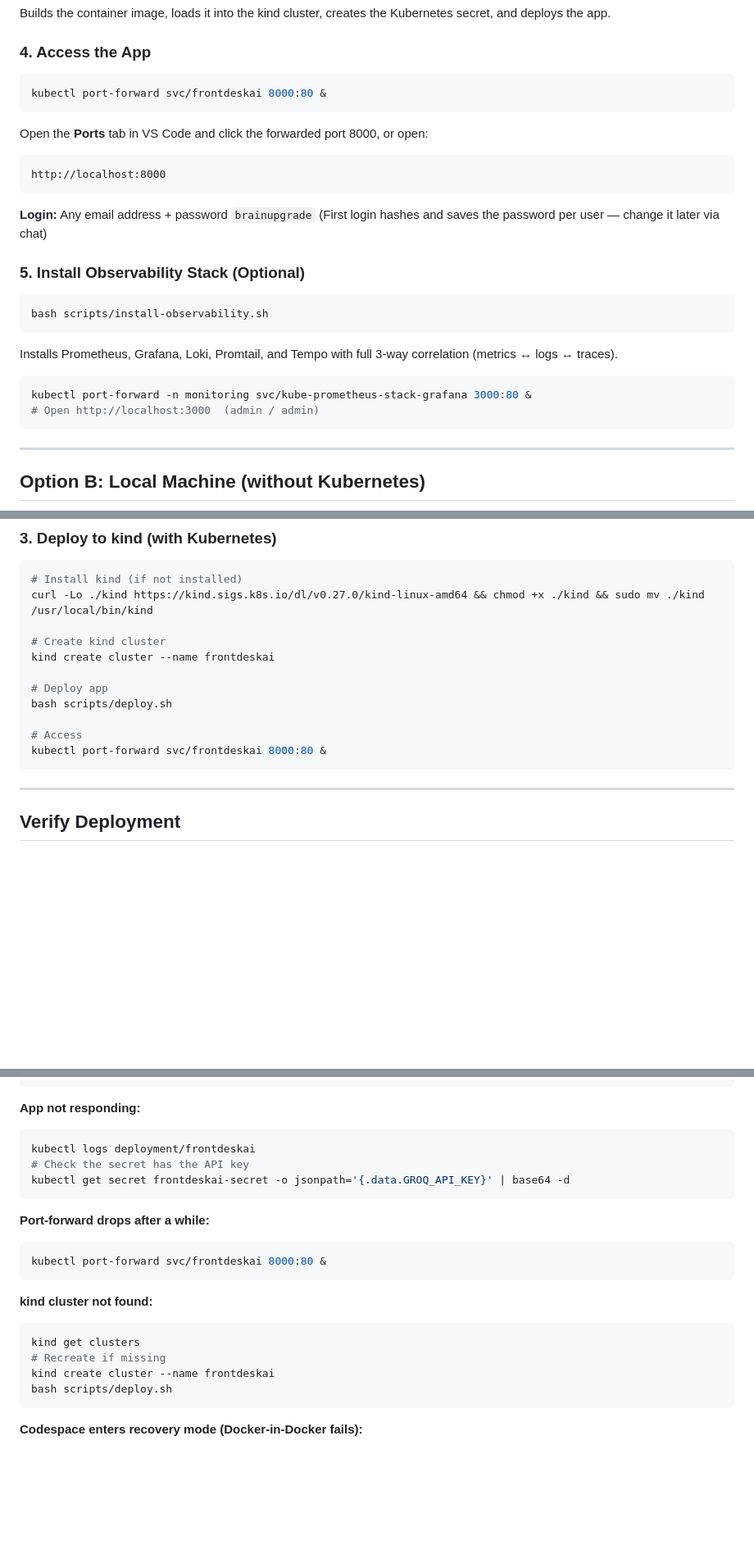
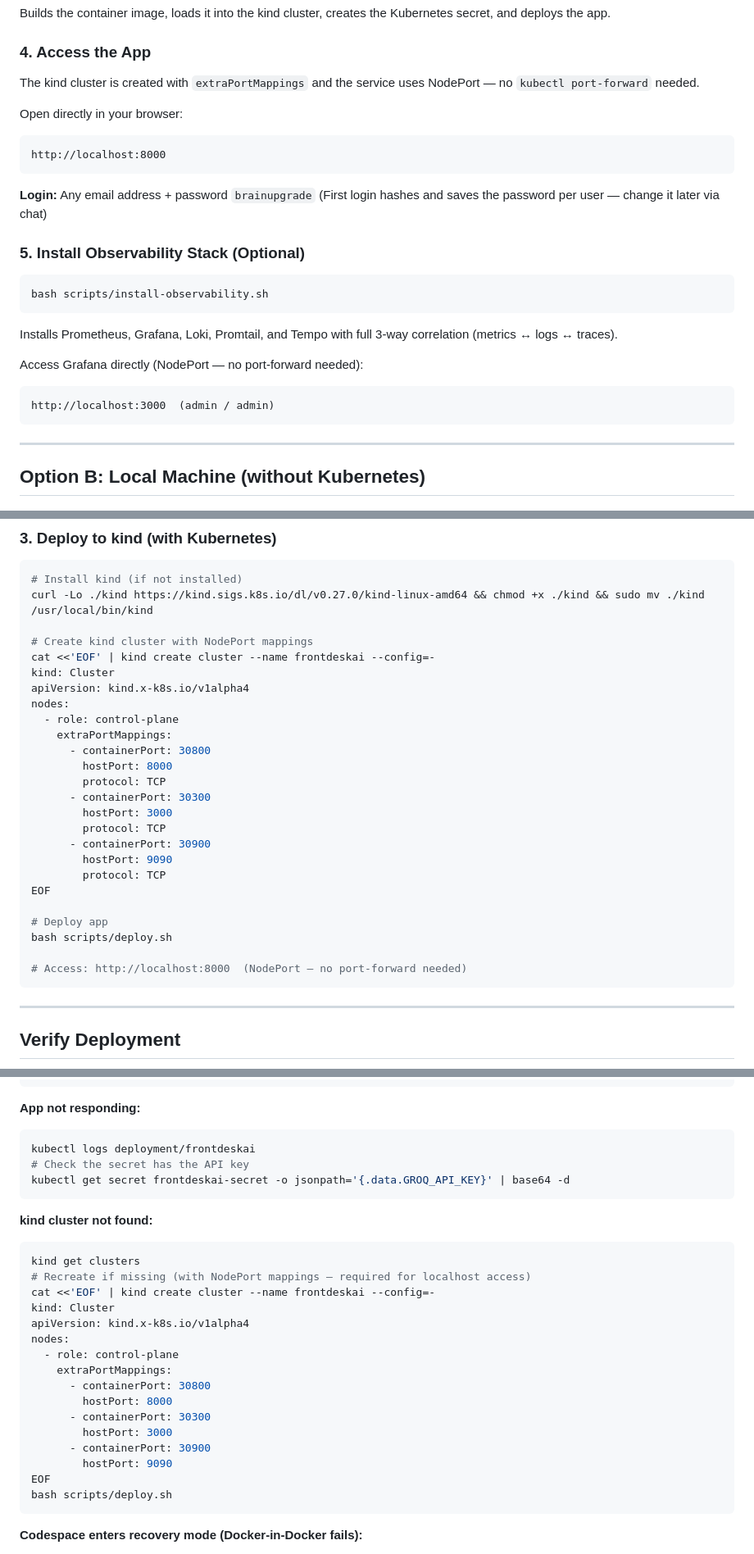
Before and after one commit to brainupgrade-in/aiagentic-comp-frontdeskai, a Markdown page: participant-instructions.md, 3 parts joined by grey strips. Shown at 82% size. Drawn GitHub-style; blank space fills up the shorter version.

Commit message:
Docs: update access instructions — NodePort replaces kubectl port-forward
- README: remove port-forward commands, add NodePort access table
- participant-instructions.md: NodePort direct access, kind cluster creation
  with extraPortMappings, remove port-forward troubleshooting step
- CLAUDE.md: update service.yaml description and add access URLs

````diff
--- a/participant-instructions.md
+++ b/participant-instructions.md
@@ -39,11 +39,9 @@ Builds the container image, loads it into the kind cluster, creates the Kubernet
 
 ### 4. Access the App
 
-```bash
-kubectl port-forward svc/frontdeskai 8000:80 &
-```
+The kind cluster is created with `extraPortMappings` and the service uses NodePort — no `kubectl port-forward` needed.
 
-Open the **Ports** tab in VS Code and click the forwarded port 8000, or open:
+Open directly in your browser:
 ```
 http://localhost:8000
 ```
@@ -59,9 +57,9 @@ bash scripts/install-observability.sh
 
 Installs Prometheus, Grafana, Loki, Promtail, and Tempo with full 3-way correlation (metrics ↔ logs ↔ traces).
 
-```bash
-kubectl port-forward -n monitoring svc/kube-prometheus-stack-grafana 3000:80 &
-# Open http://localhost:3000  (admin / admin)
+Access Grafana directly (NodePort — no port-forward needed):
+```
+http://localhost:3000  (admin / admin)
 ```
 
 ---
@@ -94,14 +92,28 @@ python app/app.py
 # Install kind (if not installed)
 curl -Lo ./kind https://kind.sigs.k8s.io/dl/v0.27.0/kind-linux-amd64 && chmod +x ./kind && sudo mv ./kind /usr/local/bin/kind
 
-# Create kind cluster
-kind create cluster --name frontdeskai
+# Create kind cluster with NodePort mappings
+cat <<'EOF' | kind create cluster --name frontdeskai --config=-
+kind: Cluster
+apiVersion: kind.x-k8s.io/v1alpha4
+nodes:
+  - role: control-plane
+    extraPortMappings:
+      - containerPort: 30800
+        hostPort: 8000
+        protocol: TCP
+      - containerPort: 30300
+        hostPort: 3000
+        protocol: TCP
+      - containerPort: 30900
+        hostPort: 9090
+        protocol: TCP
+EOF
 
 # Deploy app
 bash scripts/deploy.sh
 
-# Access
-kubectl port-forward svc/frontdeskai 8000:80 &
+# Access: http://localhost:8000  (NodePort — no port-forward needed)
 ```
 
 ---
@@ -138,16 +150,23 @@ kubectl logs deployment/frontdeskai
 kubectl get secret frontdeskai-secret -o jsonpath='{.data.GROQ_API_KEY}' | base64 -d
 ```
 
-**Port-forward drops after a while:**
-```bash
-kubectl port-forward svc/frontdeskai 8000:80 &
-```
-
 **kind cluster not found:**
 ```bash
 kind get clusters
-# Recreate if missing
-kind create cluster --name frontdeskai
+# Recreate if missing (with NodePort mappings — required for localhost access)
+cat <<'EOF' | kind create cluster --name frontdeskai --config=-
+kind: Cluster
+apiVersion: kind.x-k8s.io/v1alpha4
+nodes:
+  - role: control-plane
+    extraPortMappings:
+      - containerPort: 30800
+        hostPort: 8000
+      - containerPort: 30300
+        hostPort: 3000
+      - containerPort: 30900
+        hostPort: 9090
+EOF
 bash scripts/deploy.sh
 ```
 
````
Also changed, not shown: CLAUDE.md (+3 -1 lines), README.md (+10 -17 lines).
